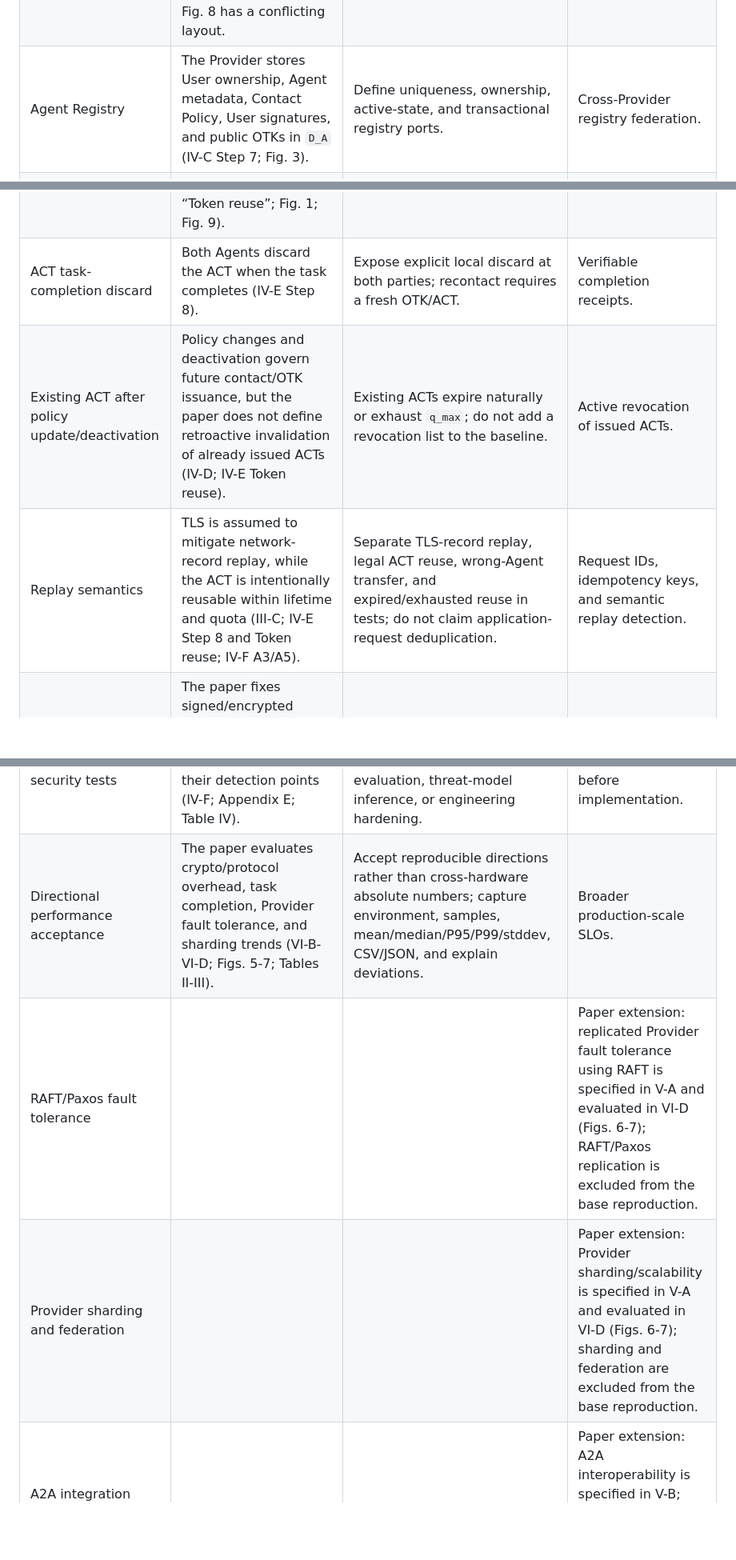
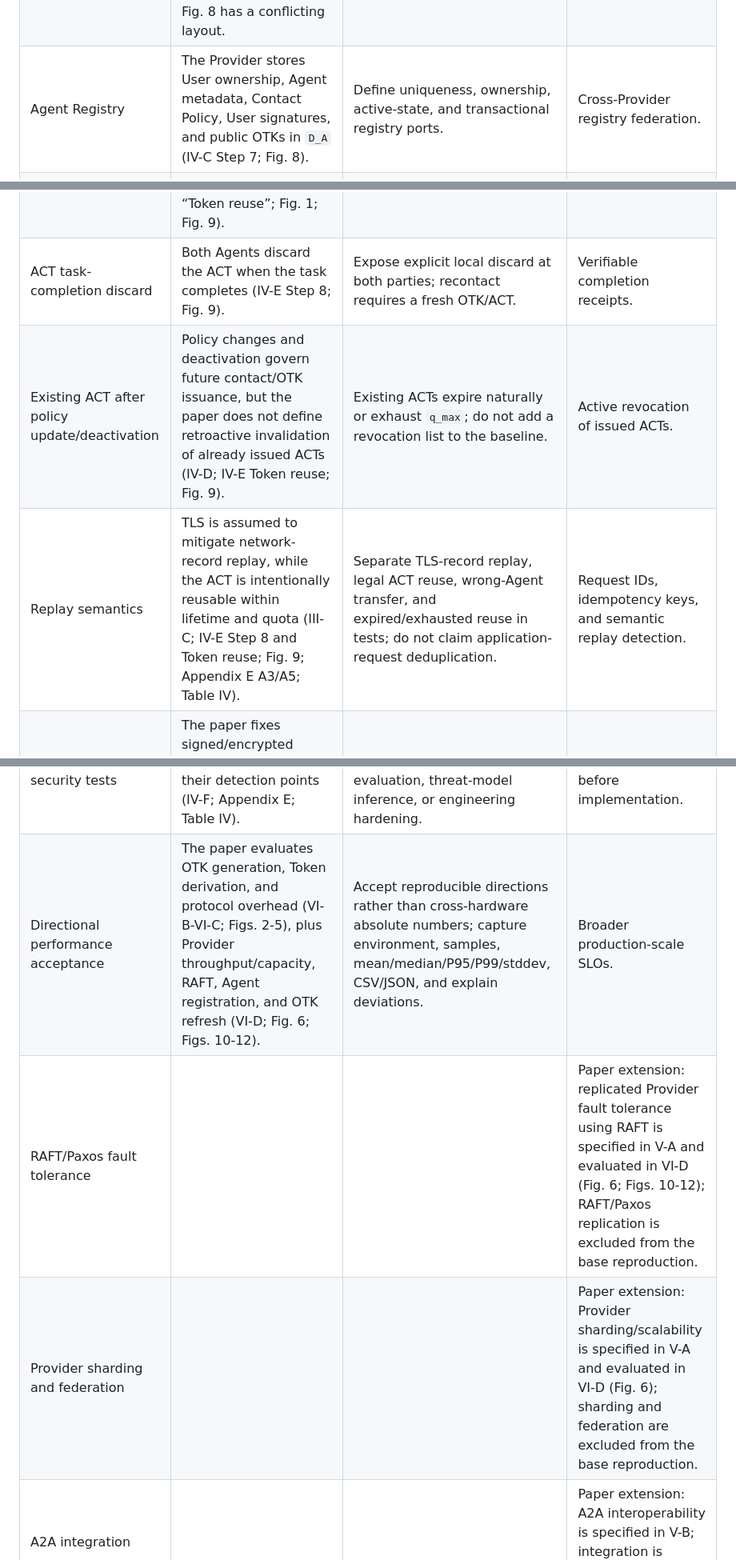
Before and after one commit to cxkc19519-bot/ShieldChain, a Markdown page: docs/feature-source-matrix.md, 3 parts joined by grey strips. Shown at 80% size. Rendered like a GitHub page; blank space fills up the shorter version.

```diff
--- a/docs/feature-source-matrix.md
+++ b/docs/feature-source-matrix.md
@@ -18,5 +18,5 @@ This matrix is a release gate. Paper evidence goes only in `论文原始设计`;
 | Provider signature over Agent registration information | The Provider signs the IV-C Step 7 main-text tuple containing `aid_A`, `Cert_A`, `ED_A`, `PAC_A`, and `sigma_A^U` (IV-C Step 7); Appendix Fig. 8 has a conflicting layout. | Follow the IV-C Step 7 formula and record the Fig. 8 discrepancy in the ambiguity register. | Versioned registration attestations. |
-| Agent Registry | The Provider stores User ownership, Agent metadata, Contact Policy, User signatures, and public OTKs in `D_A` (IV-C Step 7; Fig. 3). | Define uniqueness, ownership, active-state, and transactional registry ports. | Cross-Provider registry federation. |
+| Agent Registry | The Provider stores User ownership, Agent metadata, Contact Policy, User signatures, and public OTKs in `D_A` (IV-C Step 7; Fig. 8). | Define uniqueness, ownership, active-state, and transactional registry ports. | Cross-Provider registry federation. |
 | Contact Policy rule syntax | A Contact Policy is a set of Agent-ID patterns paired with OTK budgets (IV-D.1; Listing 1). | Validate exact/user-domain/Agent-type/global patterns; reserve `budget=-1` as deny. | Attribute-, context-, or risk-based rules. |
 | Contact Policy specificity | When rules match, the most specific matching rule determines the budget (IV-D.1; Listing 1; `Budget_OTK` definition). | Order exact Agent ID above user-domain wildcard, Agent-type wildcard, and global wildcard; reject equal-specificity overlap. | Policy-combining algorithms. |
 | Pair OTK budget counter | On first `(receiving, initiating)` contact, the Provider initializes `Counter_OTK[aid_A][aid_B]` from the selected policy budget and decrements it on issuance (IV-D.2; IV-E Step 2). | Persist the pair counter; distinguish no match, deny, and exhausted budget; policy updates never restore consumed quota. | Risk-adaptive pair budgets. |
@@ -36,9 +36,9 @@ This matrix is a release gate. Paper evidence goes only in `论文原始设计`;
 | ACT lifetime | The ACT carries issue and expiration times and is valid only before expiration (IV-E Steps 7-8; Token reuse; Fig. 9). | Use an injectable Clock and half-open validity interval `[issued_at, expires_at)`. | Risk-adaptive lifetime. |
 | ACT q_max | The ACT sets a maximum request count and the receiver rejects use beyond the quota (IV-E Steps 7-8; Token reuse; Fig. 9). | Persist receiver-side count and perform an atomic `< q_max` check-and-increment. | Dynamically adjustable quota. |
 | ACT legal reuse | The initiator may reuse the same valid ACT until expiration or quota exhaustion without returning to the Provider (IV-E “Token reuse”; Fig. 1; Fig. 9). | Test reuse explicitly, including TLS reconnection, and do not misclassify valid reuse as replay. | Per-request proof or idempotency semantics. |
-| ACT task-completion discard | Both Agents discard the ACT when the task completes (IV-E Step 8). | Expose explicit local discard at both parties; recontact requires a fresh OTK/ACT. | Verifiable completion receipts. |
-| Existing ACT after policy update/deactivation | Policy changes and deactivation govern future contact/OTK issuance, but the paper does not define retroactive invalidation of already issued ACTs (IV-D; IV-E Token reuse). | Existing ACTs expire naturally or exhaust `q_max`; do not add a revocation list to the baseline. | Active revocation of issued ACTs. |
-| Replay semantics | TLS is assumed to mitigate network-record replay, while the ACT is intentionally reusable within lifetime and quota (III-C; IV-E Step 8 and Token reuse; IV-F A3/A5). | Separate TLS-record replay, legal ACT reuse, wrong-Agent transfer, and expired/exhausted reuse in tests; do not claim application-request deduplication. | Request IDs, idempotency keys, and semantic replay detection. |
+| ACT task-completion discard | Both Agents discard the ACT when the task completes (IV-E Step 8; Fig. 9). | Expose explicit local discard at both parties; recontact requires a fresh OTK/ACT. | Verifiable completion receipts. |
+| Existing ACT after policy update/deactivation | Policy changes and deactivation govern future contact/OTK issuance, but the paper does not define retroactive invalidation of already issued ACTs (IV-D; IV-E Token reuse; Fig. 9). | Existing ACTs expire naturally or exhaust `q_max`; do not add a revocation list to the baseline. | Active revocation of issued ACTs. |
+| Replay semantics | TLS is assumed to mitigate network-record replay, while the ACT is intentionally reusable within lifetime and quota (III-C; IV-E Step 8 and Token reuse; Fig. 9; Appendix E A3/A5; Table IV). | Separate TLS-record replay, legal ACT reuse, wrong-Agent transfer, and expired/exhausted reuse in tests; do not claim application-request deduplication. | Request IDs, idempotency keys, and semantic replay detection. |
 | Canonical serialization | The paper fixes signed/encrypted tuples but does not specify a byte serialization (IV-C Steps 2, 6-7; IV-E Step 7). | Use deterministic JSON with UTF-8, fixed field order, and no floating-point security fields. | Standards-based canonical encodings. |
 | Protocol outer version | No version field appears in the ACT plaintext tuple (IV-E Step 7; Fig. 9). | Put `version` only in the outer protocol message and reject unsupported versions. | Cryptographic-suite negotiation. |
 | Base64URL binary encoding | The paper leaves wire encoding of keys, signatures, nonces, and ciphertext unspecified (IV-C-E). | Encode binary fields as unpadded Base64URL with strict decoding. | Alternative negotiated binary encodings. |
@@ -59,9 +59,9 @@ This matrix is a release gate. Paper evidence goes only in `论文原始设计`;
 | ProVerif Agent-Provider authentication query | The paper analyzes authentication between Agents and the Provider (IV-F; Appendix D). | Model injective authentication/correspondence for registration and Provider interactions, plus reachability. | Byzantine-Provider authentication. |
 | ProVerif Agent-Agent authentication query | The paper analyzes authentication between communicating Agents (IV-F; Appendix D). | Model bilateral Agent authentication and reachability separately from runtime mTLS tests. | Multi-hop or delegated authentication. |
 | Twenty required security tests | The paper evaluates eight adversarial cases A1-A8 and identifies their detection points (IV-F; Appendix E; Table IV). | Expand coverage to the twenty project-required security tests and label each as direct paper evaluation, threat-model inference, or engineering hardening. | Future attacks receive new rows before implementation. |
-| Directional performance acceptance | The paper evaluates crypto/protocol overhead, task completion, Provider fault tolerance, and sharding trends (VI-B-VI-D; Figs. 5-7; Tables II-III). | Accept reproducible directions rather than cross-hardware absolute numbers; capture environment, samples, mean/median/P95/P99/stddev, CSV/JSON, and explain deviations. | Broader production-scale SLOs. |
-| RAFT/Paxos fault tolerance |  |  | Paper extension: replicated Provider fault tolerance using RAFT is specified in V-A and evaluated in VI-D (Figs. 6-7); RAFT/Paxos replication is excluded from the base reproduction. |
-| Provider sharding and federation |  |  | Paper extension: Provider sharding/scalability is specified in V-A and evaluated in VI-D (Figs. 6-7); sharding and federation are excluded from the base reproduction. |
+| Directional performance acceptance | The paper evaluates OTK generation, Token derivation, and protocol overhead (VI-B-VI-C; Figs. 2-5), plus Provider throughput/capacity, RAFT, Agent registration, and OTK refresh (VI-D; Fig. 6; Figs. 10-12). | Accept reproducible directions rather than cross-hardware absolute numbers; capture environment, samples, mean/median/P95/P99/stddev, CSV/JSON, and explain deviations. | Broader production-scale SLOs. |
+| RAFT/Paxos fault tolerance |  |  | Paper extension: replicated Provider fault tolerance using RAFT is specified in V-A and evaluated in VI-D (Fig. 6; Figs. 10-12); RAFT/Paxos replication is excluded from the base reproduction. |
+| Provider sharding and federation |  |  | Paper extension: Provider sharding/scalability is specified in V-A and evaluated in VI-D (Fig. 6); sharding and federation are excluded from the base reproduction. |
 | A2A integration |  |  | Paper extension: A2A interoperability is specified in V-B; integration is excluded from the base reproduction. |
 | Agent-to-Tool Capability Token |  |  | Future innovation only: define a separate capability token and branch for Agent-to-Tool authorization; do not add tool, action, parameter, or resource fields to the base ACT. |
 | Risk-adaptive Token policy |  |  | Future innovation only: adapt Token lifetime, quota, or OTK budget to measured risk after the baseline stability gate. |
```
Also changed, not shown: other parts of docs/feature-source-matrix.md (+18 -18 lines).
